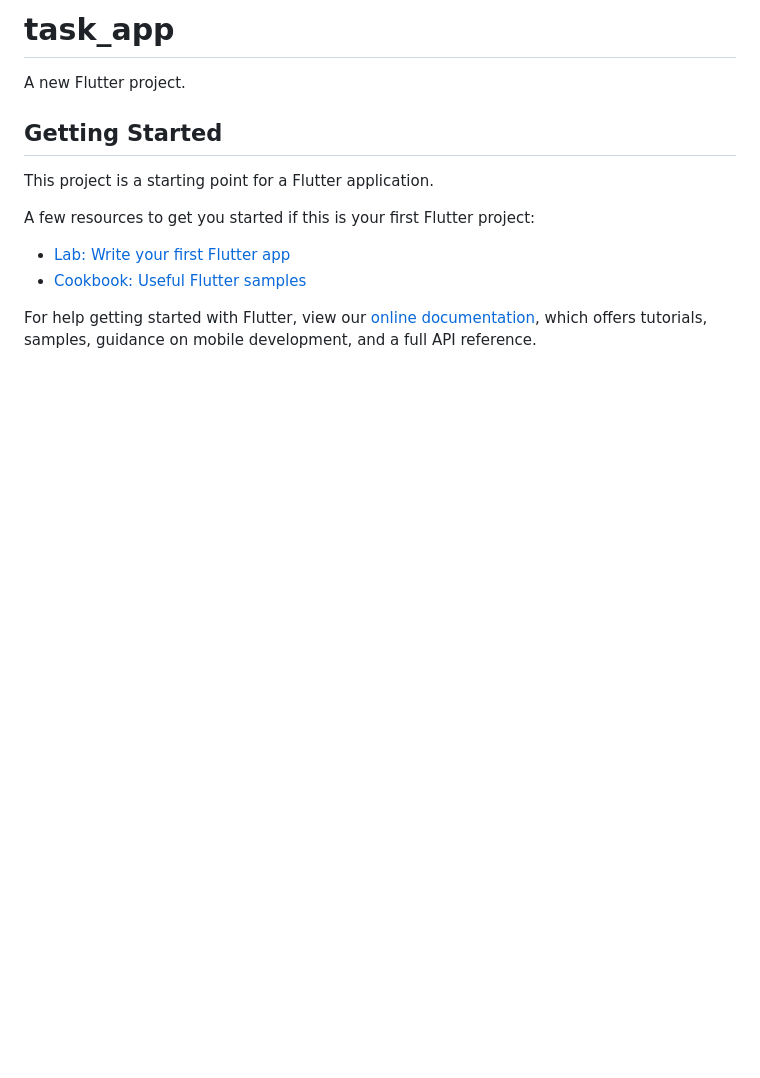
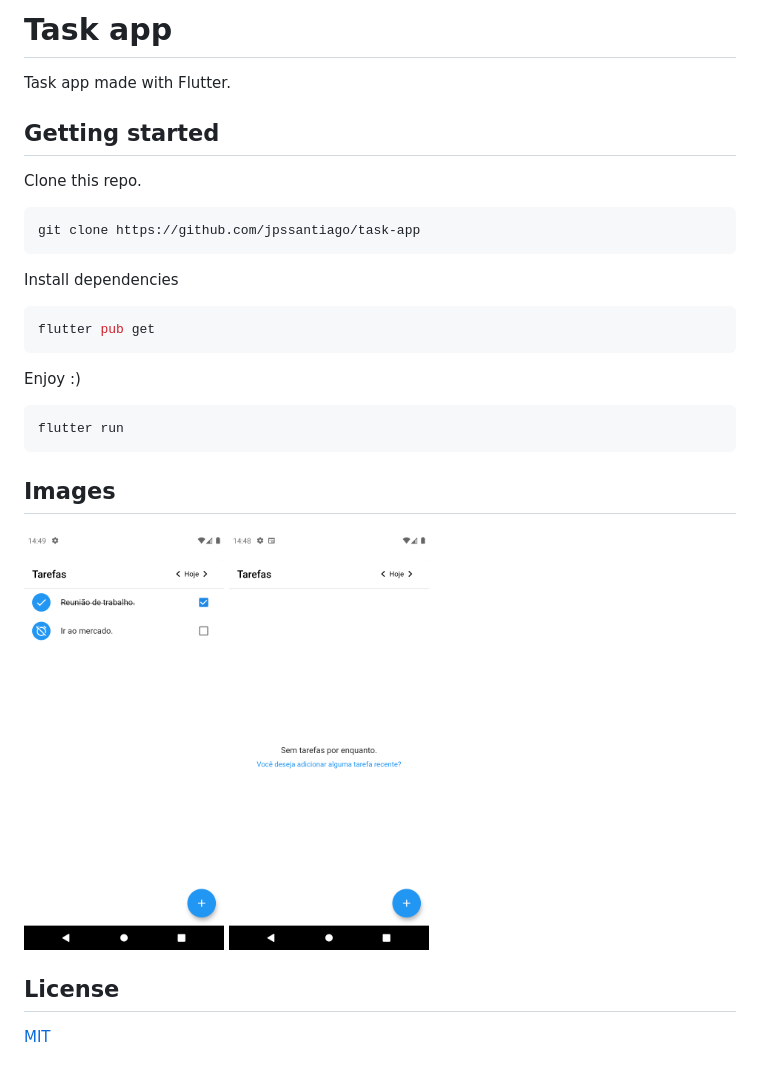
Before and after one commit to jpssantiago/task-app, a Markdown page: README.md, the part around the change. GitHub-like rendering; pictures changed too: assets/readme_images/readme_image_0.png (added), assets/readme_images/readme_image_1.png (added); blank space fills up the shorter version.

````diff
--- a/README.md
+++ b/README.md
@@ -1,16 +1,31 @@
-# task_app
+# Task app
 
-A new Flutter project.
+Task app made with Flutter.
 
-## Getting Started
+## Getting started
 
-This project is a starting point for a Flutter application.
+Clone this repo.
 
-A few resources to get you started if this is your first Flutter project:
+```bash
+git clone https://github.com/jpssantiago/task-app
+```
 
-- [Lab: Write your first Flutter app](https://flutter.dev/docs/get-started/codelab)
-- [Cookbook: Useful Flutter samples](https://flutter.dev/docs/cookbook)
+Install dependencies
 
-For help getting started with Flutter, view our
-[online documentation](https://flutter.dev/docs), which offers tutorials,
-samples, guidance on mobile development, and a full API reference.
+```bash
+flutter pub get
+```
+
+Enjoy :)
+
+```bash
+flutter run
+```
+
+## Images
+
+<img src="assets/readme_images/readme_image_0.png" alt="drawing" width="200"/>
+<img src="assets/readme_images/readme_image_1.png" alt="drawing" width="200"/>
+
+## License
+[MIT](LICENSE)
````
Also changed, not shown: 1 other file.
